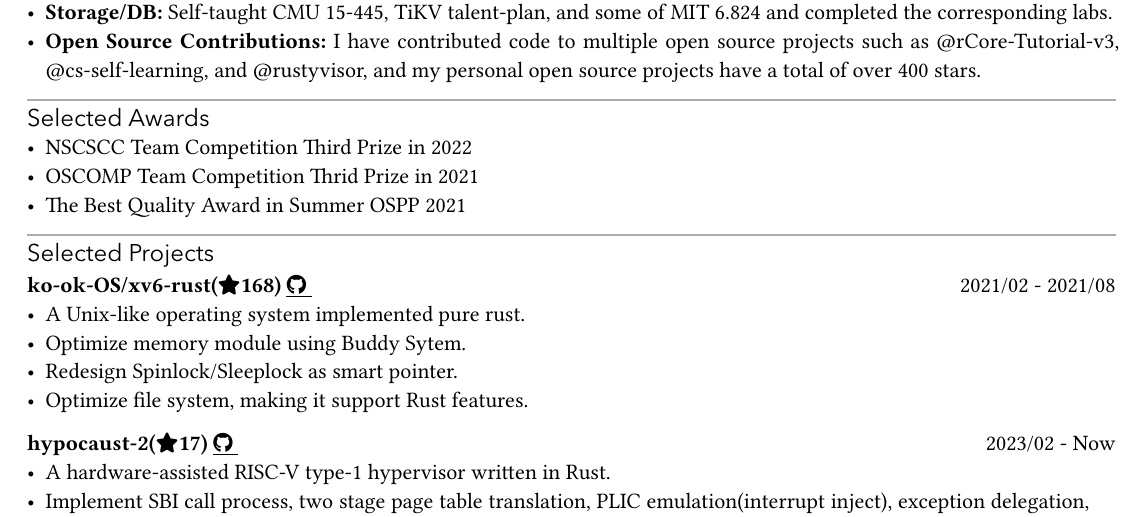
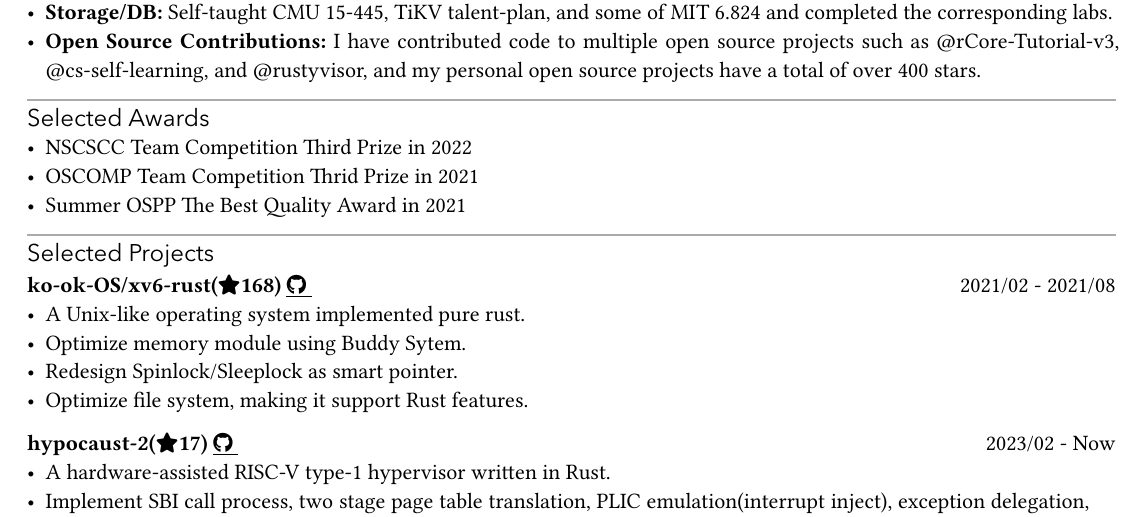
Before and after one commit to KuangjuX/typst-resume, a Typst document (resume.typ): part of page 1 of 2, cut so that both start at the same text. The pictures show the PDF file resume.pdf that the author committed with the source.

Commit message:
update typst resume

```diff
--- a/resume.typ
+++ b/resume.typ
@@ -37,7 +37,7 @@
 == Selected Awards
   - NSCSCC Team Competition Third Prize in 2022
   - OSCOMP Team Competition Thrid Prize in 2021
-  - The Best Quality Award in Summer OSPP 2021
+  - Summer OSPP The Best Quality Award in 2021
 
 == Selected Projects
 
```
Also changed, not shown: resume.pdf.
